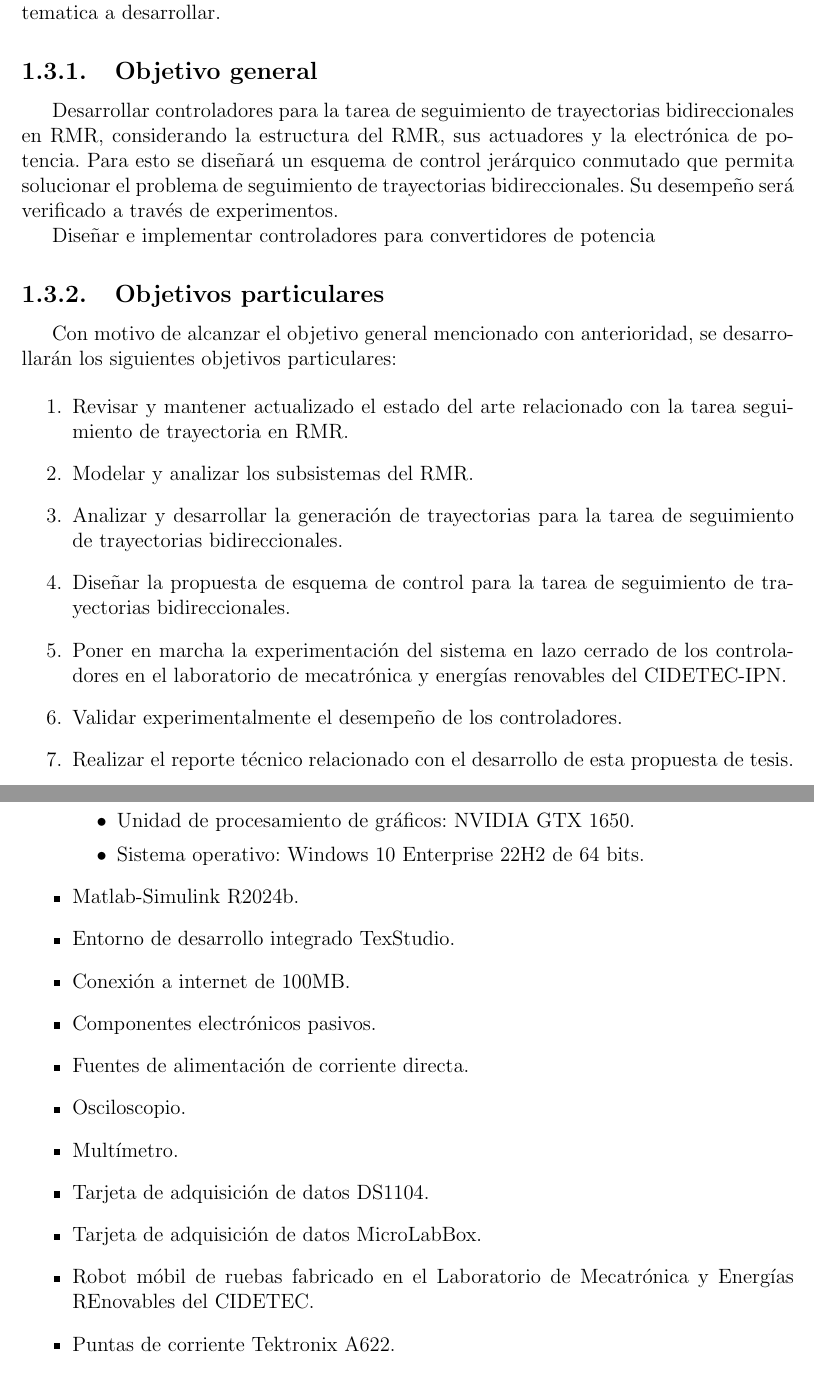
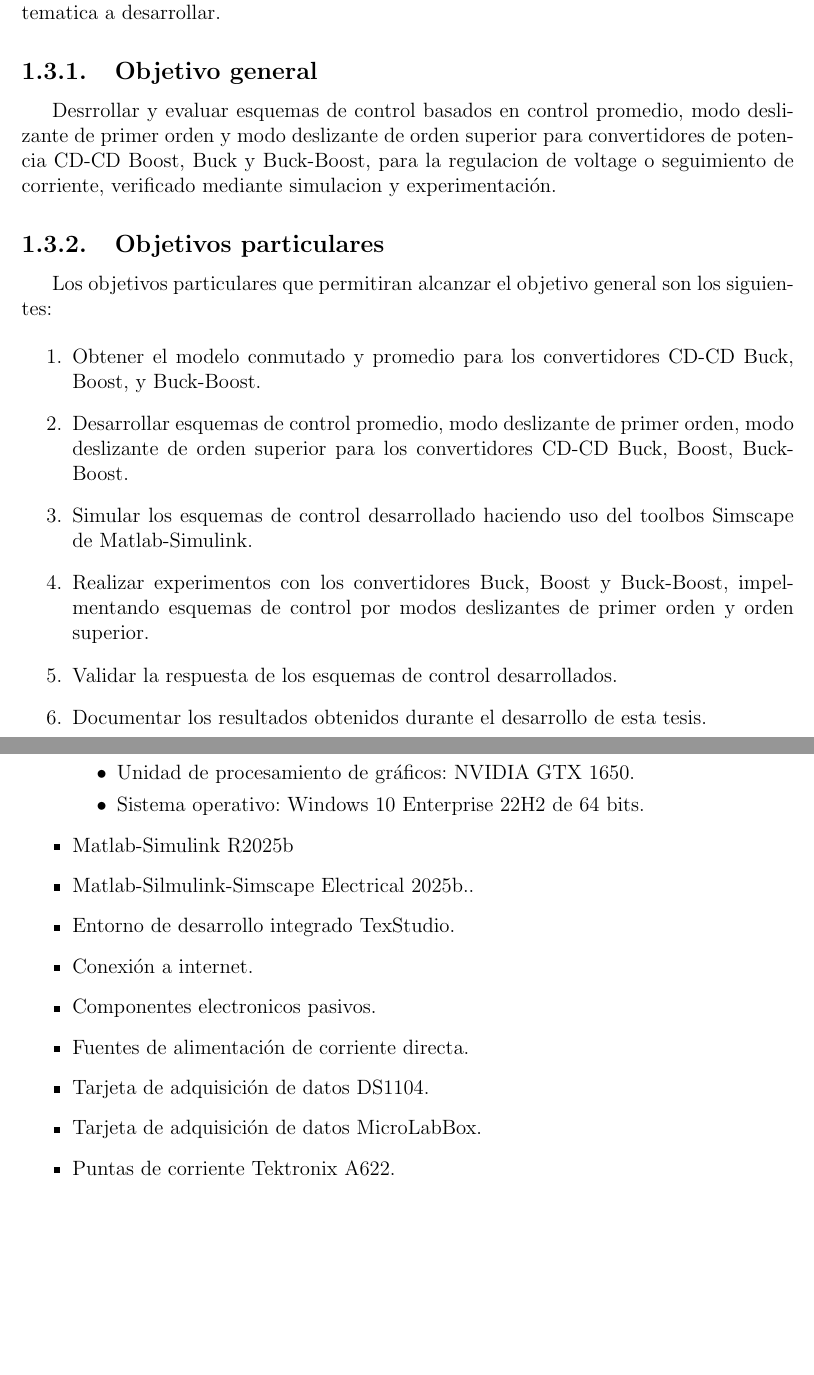
Before and after one commit to JaredOB/TesisMaestria, a LaTeX thesis (Tesis_Acrtualizada.tex): two parts of pages 8 and 9 of 17 before the commit and two parts of pages 8 and 9 of 16 after it, joined at a grey line, cut so that both start at the same text, the shorter picture padded with empty space. Compiled offline with pdfLaTeX.

Commit message:
cambios en general

```diff
--- a/Tesis_Acrtualizada.tex
+++ b/Tesis_Acrtualizada.tex
@@ -245,24 +245,24 @@ A continuacion son presentados el objetivo general y objetivos particulares para
 
 \subsection{Objetivo general}
 
-Desarrollar controladores para la tarea de seguimiento de trayectorias bidireccionales en RMR, considerando la estructura del RMR, sus actuadores y la electrónica de potencia. Para esto se diseñará un esquema de control jerárquico conmutado que permita solucionar el problema de seguimiento de trayectorias bidireccionales. Su desempeño será verificado a través de experimentos.
 
-Diseñar e implementar controladores para convertidores de potencia
+
+Desrrollar y evaluar esquemas de control basados en control promedio, modo deslizante de primer orden y modo deslizante de orden superior para convertidores de potencia CD-CD Boost, Buck y Buck-Boost, para la regulacion de voltage o seguimiento de corriente, verificado mediante simulacion y experimentación.
 
 
 \subsection{Objetivos particulares}
 
 
-Con motivo de alcanzar el objetivo general mencionado con anterioridad, se desarrollarán los siguientes objetivos particulares:
+Los objetivos particulares que permitiran alcanzar el objetivo general son los siguientes:
 
 \begin{enumerate}
-	\item Revisar y mantener actualizado el estado del arte relacionado con la tarea seguimiento de trayectoria en RMR.
-	\item Modelar y analizar los subsistemas del RMR.
-	\item Analizar y desarrollar la generación de trayectorias para la tarea de seguimiento de trayectorias bidireccionales.
-	\item Diseñar la propuesta de esquema de control para la tarea de seguimiento de trayectorias bidireccionales.
-	\item Poner en marcha la experimentación del sistema en lazo cerrado de los controladores en el laboratorio de mecatrónica y energías renovables del CIDETEC-IPN.
-	\item Validar experimentalmente el desempeño de los controladores.
-	\item Realizar el reporte técnico relacionado con el desarrollo de esta propuesta de tesis.
+	\item Obtener el modelo conmutado y promedio para los convertidores CD-CD Buck, Boost, y Buck-Boost.
+	\item Desarrollar esquemas de control promedio, modo deslizante de primer orden, modo deslizante de orden superior para los convertidores CD-CD Buck, Boost, Buck-Boost.
+	\item Simular los esquemas de control desarrollado haciendo uso del toolbos Simscape de Matlab-Simulink.
+	\item Realizar experimentos con los convertidores Buck, Boost y Buck-Boost, impelmentando esquemas de control por modos deslizantes de primer orden y orden superior.
+	\item Validar la respuesta de los  esquemas de control desarrollados.
+	\item Documentar los resultados obtenidos durante el desarrollo de esta tesis.
+
 \end{enumerate}
 
 
@@ -279,16 +279,14 @@ Los medios que se emplearán para alcanzar el objetivo de esta investigación so
 		\item Unidad de procesamiento de gr\'aficos: NVIDIA GTX 1650.
 		\item Sistema operativo: Windows 10 Enterprise 22H2 de 64 bits.
 	\end{itemize}
-	\item Matlab-Simulink R2024b.
+	\item Matlab-Simulink R2025b
+	\item Matlab-Silmulink-Simscape Electrical 2025b..
 	\item Entorno de desarrollo integrado TexStudio.
-	\item Conexión a internet de 100MB.
-	\item Componentes electr\'onicos pasivos.
+	\item Conexión a internet.
+	\item Componentes electronicos pasivos.
 	\item Fuentes de alimentaci\'on de corriente directa.
-	\item Osciloscopio.
-	\item Mult\'imetro.
 	\item Tarjeta de adquisici\'on de datos DS1104.
 	\item Tarjeta de adquisici\'on de datos MicroLabBox.
-	\item Robot móbil de ruebas fabricado en el Laboratorio de Mecatrónica y Energías REnovables del CIDETEC.
 	\item Puntas de corriente Tektronix A622.
 	\item Puntas diferenciales de alta tensi\'on Tektrnix P5200A.
 \end{itemize}
```
Also changed, not shown: Tesis_Acrtualizada.pdf, 4 other files.
